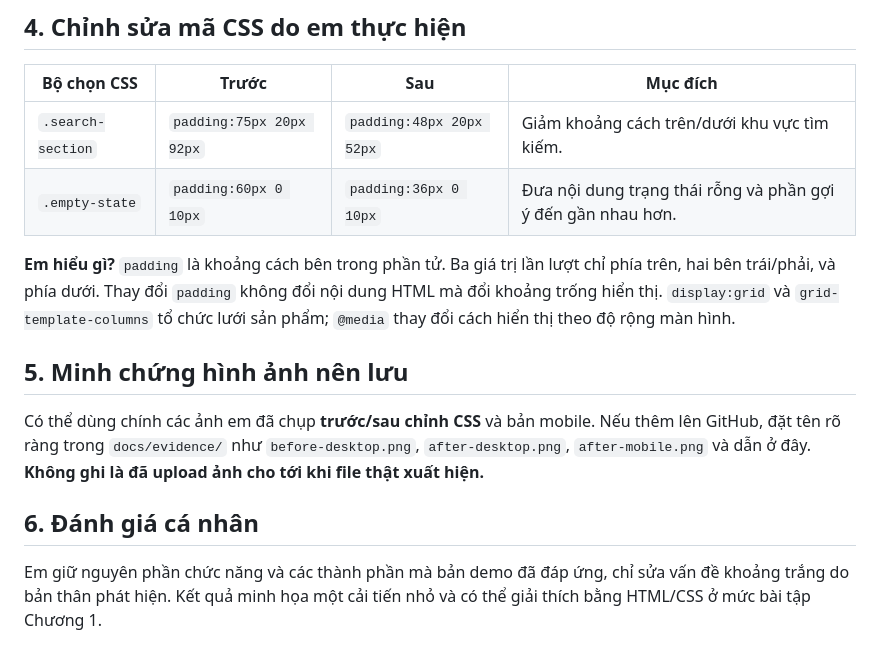
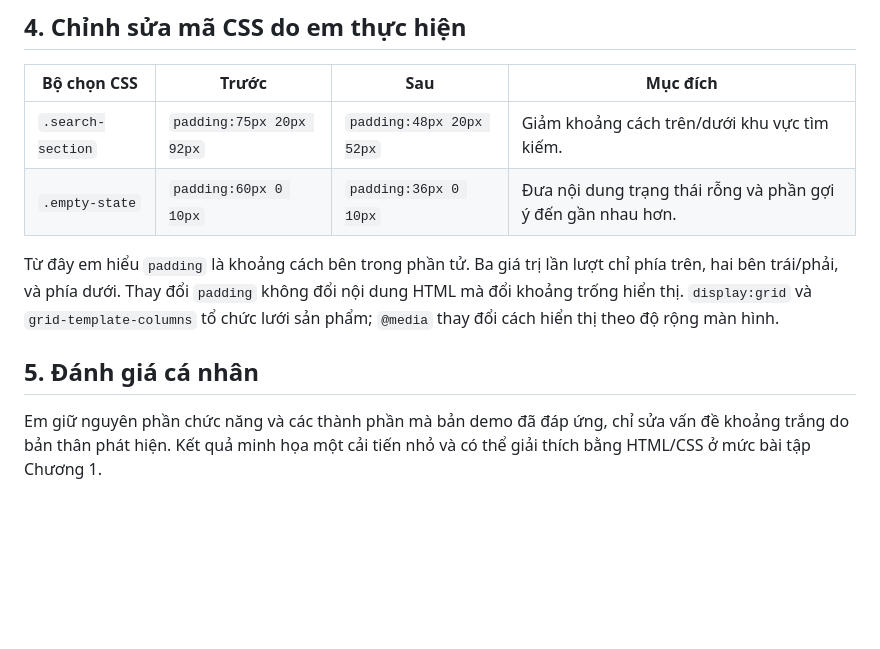
Before and after one commit to mtd309/ecommerce-ui-improvement, a Markdown page: docs/03_KIEM_THU_VA_TU_DIEU_CHINH.md, the part around the change. Rendered like a GitHub page; blank space fills up the shorter version.

```diff
--- a/docs/03_KIEM_THU_VA_TU_DIEU_CHINH.md
+++ b/docs/03_KIEM_THU_VA_TU_DIEU_CHINH.md
@@ -31,12 +31,8 @@
 | `.search-section` | `padding:75px 20px 92px` | `padding:48px 20px 52px` | Giảm khoảng cách trên/dưới khu vực tìm kiếm. |
 | `.empty-state` | `padding:60px 0 10px` | `padding:36px 0 10px` | Đưa nội dung trạng thái rỗng và phần gợi ý đến gần nhau hơn. |
 
-**Em hiểu gì?** `padding` là khoảng cách bên trong phần tử. Ba giá trị lần lượt chỉ phía trên, hai bên trái/phải, và phía dưới. Thay đổi `padding` không đổi nội dung HTML mà đổi khoảng trống hiển thị. `display:grid` và `grid-template-columns` tổ chức lưới sản phẩm; `@media` thay đổi cách hiển thị theo độ rộng màn hình.
+Từ đây em hiểu `padding` là khoảng cách bên trong phần tử. Ba giá trị lần lượt chỉ phía trên, hai bên trái/phải, và phía dưới. Thay đổi `padding` không đổi nội dung HTML mà đổi khoảng trống hiển thị. `display:grid` và `grid-template-columns` tổ chức lưới sản phẩm; `@media` thay đổi cách hiển thị theo độ rộng màn hình.
 
-## 5. Minh chứng hình ảnh nên lưu
-
-Có thể dùng chính các ảnh em đã chụp **trước/sau chỉnh CSS** và bản mobile. Nếu thêm lên GitHub, đặt tên rõ ràng trong `docs/evidence/` như `before-desktop.png`, `after-desktop.png`, `after-mobile.png` và dẫn ở đây. **Không ghi là đã upload ảnh cho tới khi file thật xuất hiện.**
-
-## 6. Đánh giá cá nhân
+## 5. Đánh giá cá nhân
 
 Em giữ nguyên phần chức năng và các thành phần mà bản demo đã đáp ứng, chỉ sửa vấn đề khoảng trắng do bản thân phát hiện. Kết quả minh họa một cải tiến nhỏ và có thể giải thích bằng HTML/CSS ở mức bài tập Chương 1.
```
